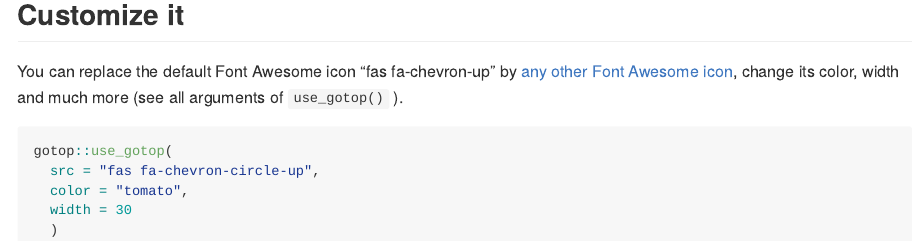
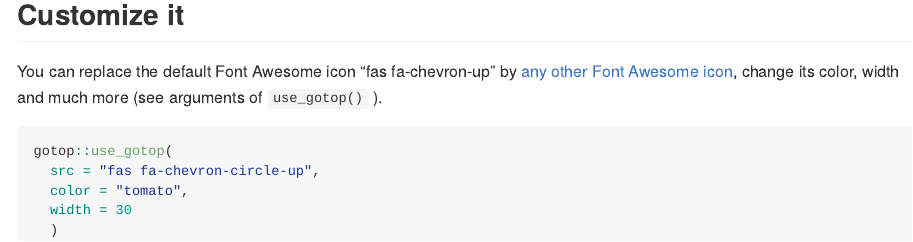
Before and after one commit to lgnbhl/gotop, an R Markdown document (README.Rmd): the page in a window 1100 px wide, from 1140 px down. The pictures show the output file README.md that the author committed with the source, drawn offline in the style of GitHub; badge pictures from the web are left out.

Commit message:
minor typo

````diff
--- a/README.Rmd
+++ b/README.Rmd
@@ -59,7 +59,7 @@
 
 ## Customize it
 
-You can replace the default Font Awesome icon "fas fa-chevron-up" by [any other Font Awesome icon](https://fontawesome.com/icons?d=gallery), change its color, width and much more (see all arguments of `use_gotop()` ).
+You can replace the default Font Awesome icon "fas fa-chevron-up" by [any other Font Awesome icon](https://fontawesome.com/icons?d=gallery), change its color, width and much more (see arguments of `use_gotop()` ).
 
 ```{r, eval = FALSE}
 gotop::use_gotop(
````
Also changed, not shown: README.md.
